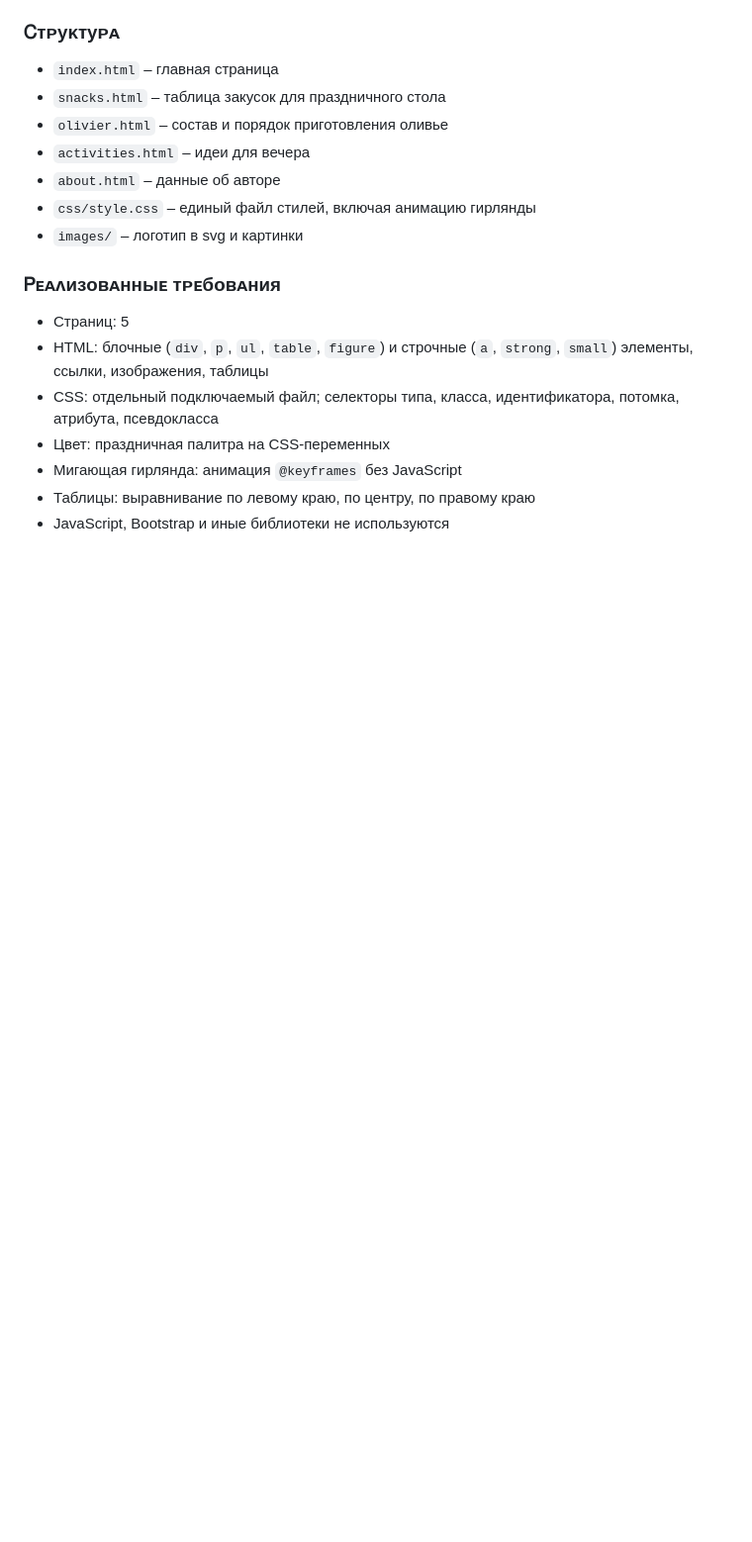
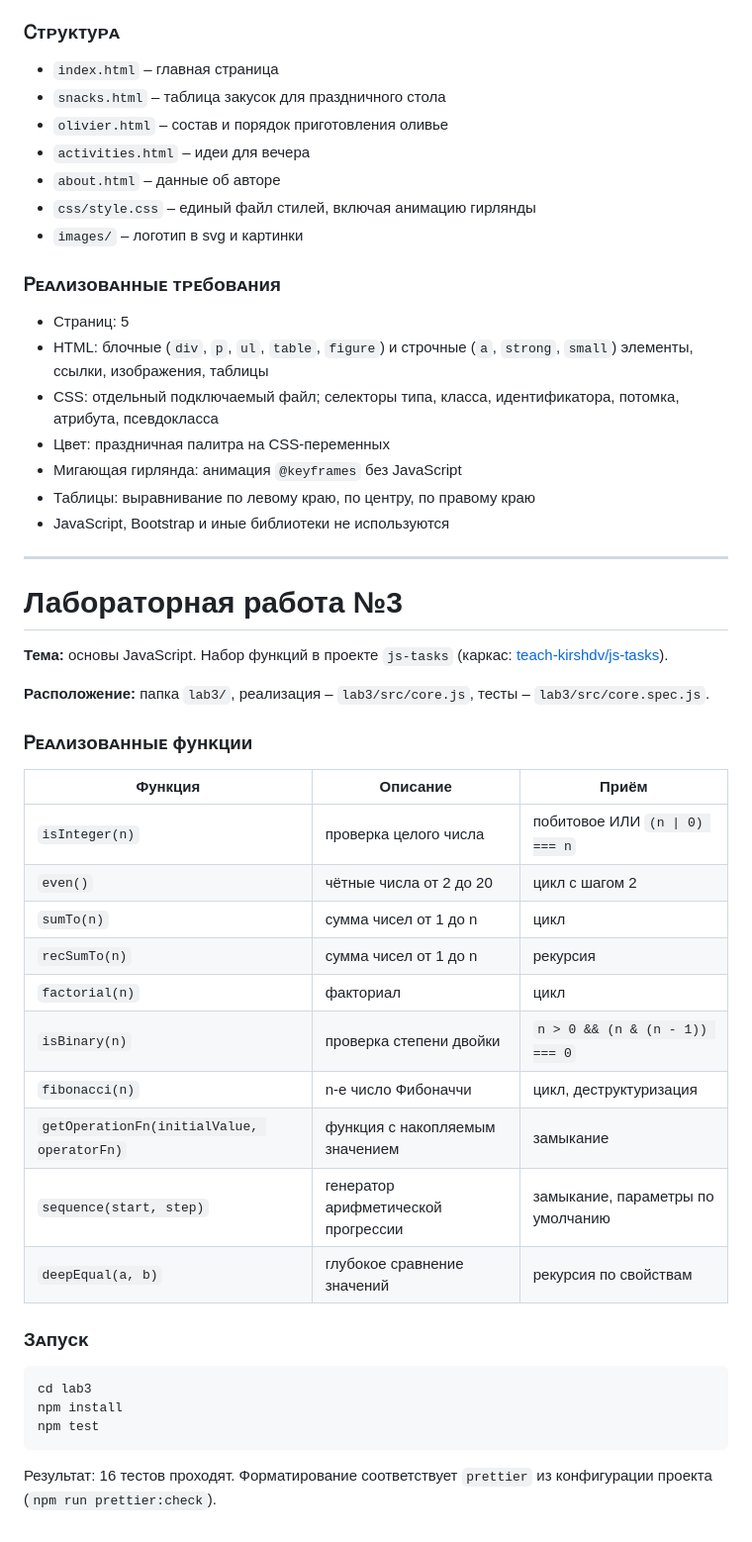
Before and after one commit to yurriko/web6401-konnina_yd, a Markdown page: README.md, the part around the change. Shown at 99% size. Drawn GitHub-style; blank space fills up the shorter version.

Commit message:
Update README.md with lab3

````diff
--- a/README.md
+++ b/README.md
@@ -45,3 +45,36 @@
 - Мигающая гирлянда: анимация `@keyframes` без JavaScript
 - Таблицы: выравнивание по левому краю, по центру, по правому краю
 - JavaScript, Bootstrap и иные библиотеки не используются
+
+---
+
+# Лабораторная работа №3
+
+**Тема:** основы JavaScript. Набор функций в проекте `js-tasks` (каркас: [teach-kirshdv/js-tasks](https://github.com/teach-kirshdv/js-tasks)).
+
+**Расположение:** папка `lab3/`, реализация – `lab3/src/core.js`, тесты – `lab3/src/core.spec.js`.
+
+### Ꮲᴇᴀᴧиɜᴏʙᴀнныᴇ ɸунᴋции
+
+| Функция | Описание | Приём |
+|---|---|---|
+| `isInteger(n)` | проверка целого числа | побитовое ИЛИ `(n \| 0) === n` |
+| `even()` | чётные числа от 2 до 20 | цикл с шагом 2 |
+| `sumTo(n)` | сумма чисел от 1 до n | цикл |
+| `recSumTo(n)` | сумма чисел от 1 до n | рекурсия |
+| `factorial(n)` | факториал | цикл |
+| `isBinary(n)` | проверка степени двойки | `n > 0 && (n & (n - 1)) === 0` |
+| `fibonacci(n)` | n-е число Фибоначчи | цикл, деструктуризация |
+| `getOperationFn(initialValue, operatorFn)` | функция с накопляемым значением | замыкание |
+| `sequence(start, step)` | генератор арифметической прогрессии | замыкание, параметры по умолчанию |
+| `deepEqual(a, b)` | глубокое сравнение значений | рекурсия по свойствам |
+
+### Зᴀᴨуᴄᴋ
+
+```bash
+cd lab3
+npm install
+npm test
+```
+
+Результат: 16 тестов проходят. Форматирование соответствует `prettier` из конфигурации проекта (`npm run prettier:check`).
````
